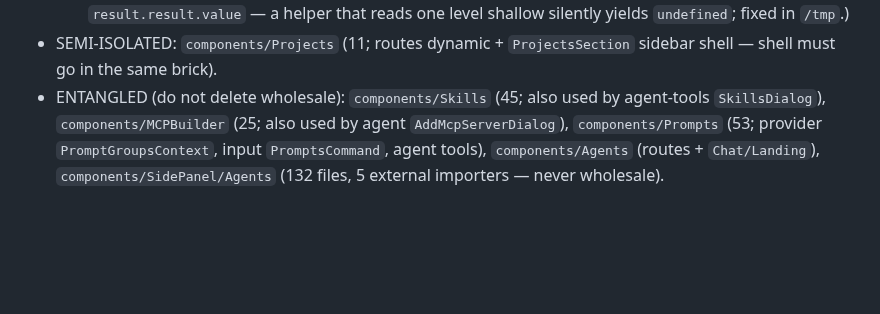
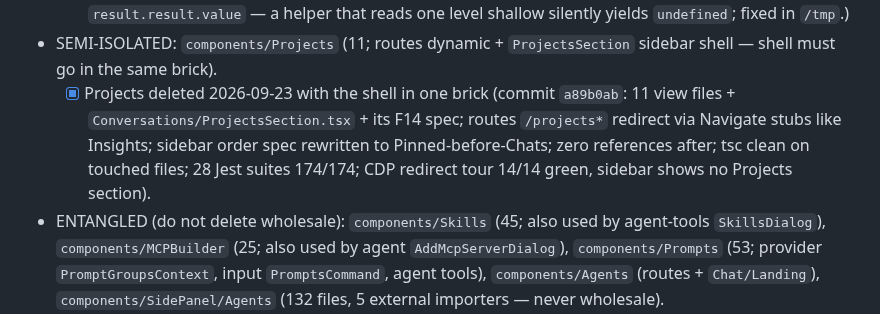
Before and after one commit to mansourvery-hub/Knowledgeable, a Markdown page: docs/agent-context/roadmap_and_state.md, the part around the change. Drawn GitHub-style; blank space fills up the shorter version.

Commit message:
docs: record Projects deletion brick in §4 ledger

```diff
--- a/docs/agent-context/roadmap_and_state.md
+++ b/docs/agent-context/roadmap_and_state.md
@@ -550,6 +550,13 @@ nothing deleted — each row needs its own isolation+browser brick per 3.5):
     reads one level shallow silently yields `undefined`; fixed in `/tmp`.)
 - SEMI-ISOLATED: `components/Projects` (11; routes dynamic + `ProjectsSection`
   sidebar shell — shell must go in the same brick).
+  - [x] Projects deleted 2026-09-23 with the shell in one brick (commit
+    `a89b0ab`: 11 view files + `Conversations/ProjectsSection.tsx` + its
+    F14 spec; routes `/projects*` redirect via Navigate stubs like
+    Insights; sidebar order spec rewritten to Pinned-before-Chats;
+    zero references after; tsc clean on touched files; 28 Jest suites
+    174/174; CDP redirect tour 14/14 green, sidebar shows no Projects
+    section).
 - ENTANGLED (do not delete wholesale): `components/Skills` (45; also used by
   agent-tools `SkillsDialog`), `components/MCPBuilder` (25; also used by agent
   `AddMcpServerDialog`), `components/Prompts` (53; provider
```
